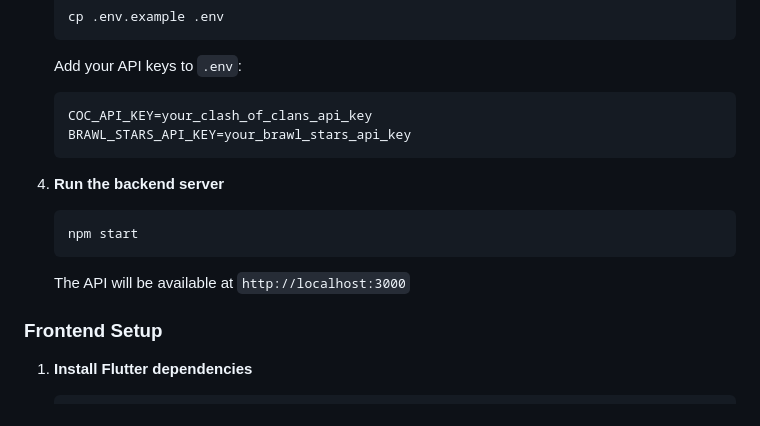
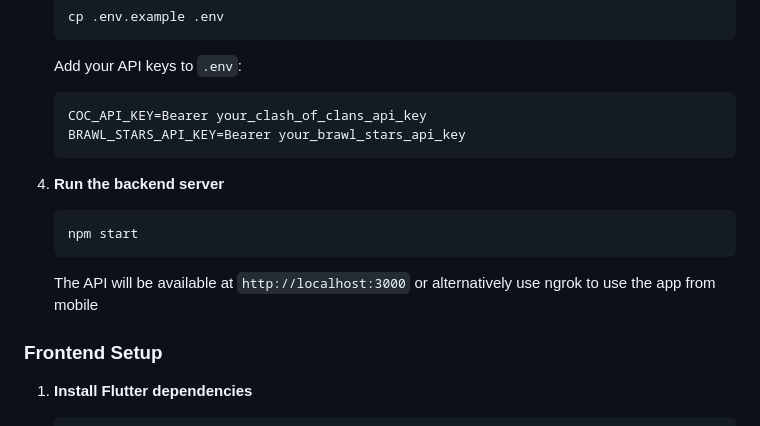
Before and after one commit to Pen4o1/ClashOfClansMobileApp, a Markdown page: README.md, the part around the change. GitHub-like rendering.

Commit message:
added the chages to the readme

````diff
--- a/README.md
+++ b/README.md
@@ -51,8 +51,8 @@ A comprehensive mobile application for Clash of Clans and Brawl Stars players, b
 
    Add your API keys to `.env`:
    ```env
-   COC_API_KEY=your_clash_of_clans_api_key
-   BRAWL_STARS_API_KEY=your_brawl_stars_api_key
+   COC_API_KEY=Bearer your_clash_of_clans_api_key
+   BRAWL_STARS_API_KEY=Bearer your_brawl_stars_api_key
    ```
 
 4. **Run the backend server**
@@ -61,6 +61,8 @@ A comprehensive mobile application for Clash of Clans and Brawl Stars players, b
    ```
 
    The API will be available at `http://localhost:3000`
+   or alternatively use ngrok to use the app from mobile
+
 
 ### Frontend Setup
 
````
